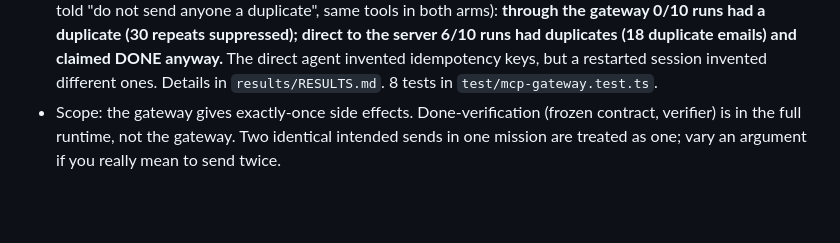
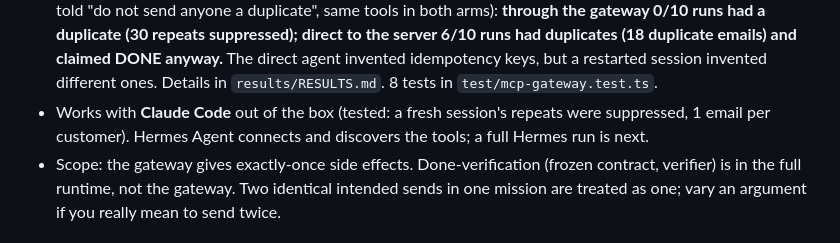
Before and after one commit to AlvaroLuken/blackout, a Markdown page: README.md, the part around the change. Drawn GitHub-style; blank space fills up the shorter version.

Commit message:
Third-party agents: Claude Code end to end through the gateway; Hermes connects (full run pending)
Co-Authored-By: Claude Opus 5.5 <noreply@anthropic.com>

```diff
--- a/README.md
+++ b/README.md
@@ -186,6 +186,7 @@ Any MCP client works the same way: run `npx -y blackout-mcp --config /path/to/bl
 - If the gateway itself dies mid-call, the next attempt asks the receipt tool first. No receipt tool and an interrupted call means it refuses and escalates.
 - Read-only tools pass straight through.
 - Measured live on Oct 17, n = 10 runs per arm (Nemotron 3.5 Lightning, a send task plus a restarted session told "do not send anyone a duplicate", same tools in both arms): **through the gateway 0/10 runs had a duplicate (30 repeats suppressed); direct to the server 6/10 runs had duplicates (18 duplicate emails) and claimed DONE anyway.** The direct agent invented idempotency keys, but a restarted session invented different ones. Details in `results/RESULTS.md`. 8 tests in `test/mcp-gateway.test.ts`.
+- Works with **Claude Code** out of the box (tested: a fresh session's repeats were suppressed, 1 email per customer). Hermes Agent connects and discovers the tools; a full Hermes run is next.
 - Scope: the gateway gives exactly-once side effects. Done-verification (frozen contract, verifier) is in the full runtime, not the gateway. Two identical intended sends in one mission are treated as one; vary an argument if you really mean to send twice.
 
 ## Pointing Blackout at another system
```
Also changed, not shown: results/RESULTS.md (+5 -0 lines).
